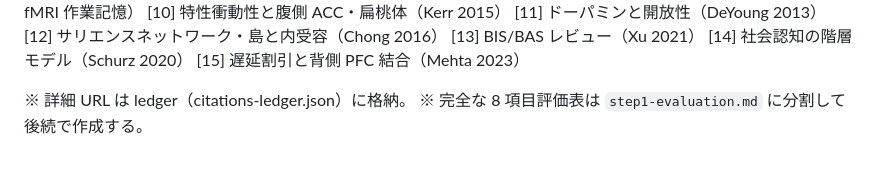
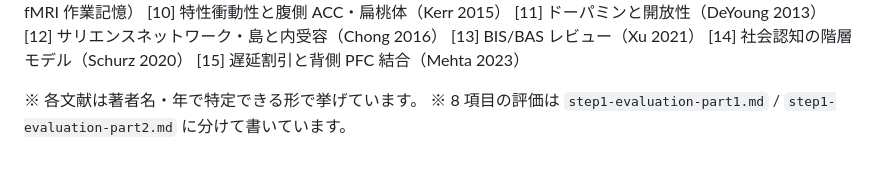
Before and after one commit to sunnydachs/neuro-profile, a Markdown page: docs/step1-candidates.md, the part around the change. Rendered like a GitHub page.

Commit message:
docs: drop an internal citation-ledger path from the public docs (#34)
`docs/step1-candidates.md` told readers that the reference URLs live in
`~/.hermes/cache/citations/ledger.json` — a machine-local path nobody else can open (and the ledger
does not hold those neuroscience sources anyway). The references are already listed as author+year,
which is resolvable, and the 8-item evaluation actually exists in step1-evaluation-part1/2, so both
lines now state what a reader can use instead of pointing at an internal file.

Co-authored-by: sunnydachs <214310823+sunnydachs@users.noreply.github.com>

```diff
--- a/docs/step1-candidates.md
+++ b/docs/step1-candidates.md
@@ -152,5 +152,5 @@
 [14] 社会認知の階層モデル（Schurz 2020）
 [15] 遅延割引と背側 PFC 結合（Mehta 2023）
 
-※ 詳細 URL は ledger（citations-ledger.json）に格納。
-※ 完全な 8 項目評価表は `step1-evaluation.md` に分割して後続で作成する。
+※ 各文献は著者名・年で特定できる形で挙げています。
+※ 8 項目の評価は `step1-evaluation-part1.md` / `step1-evaluation-part2.md` に分けて書いています。
```
